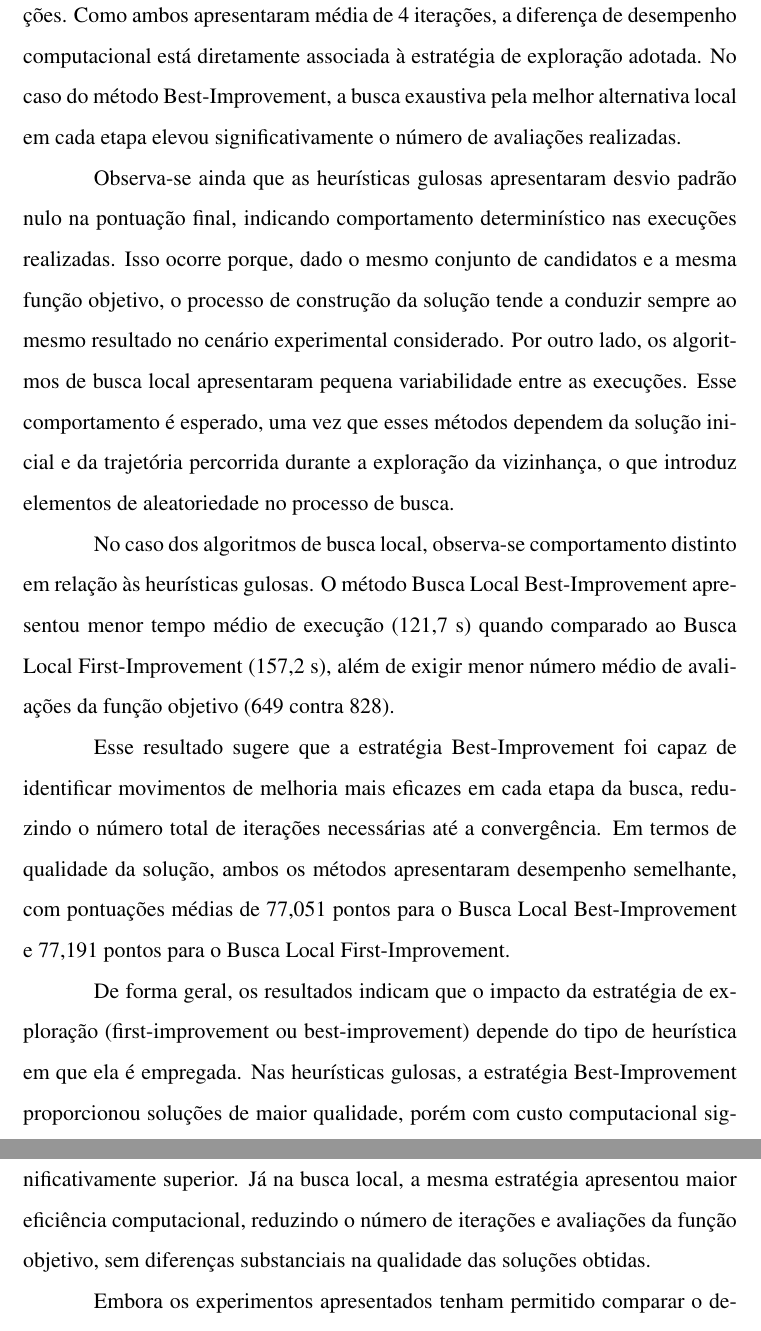
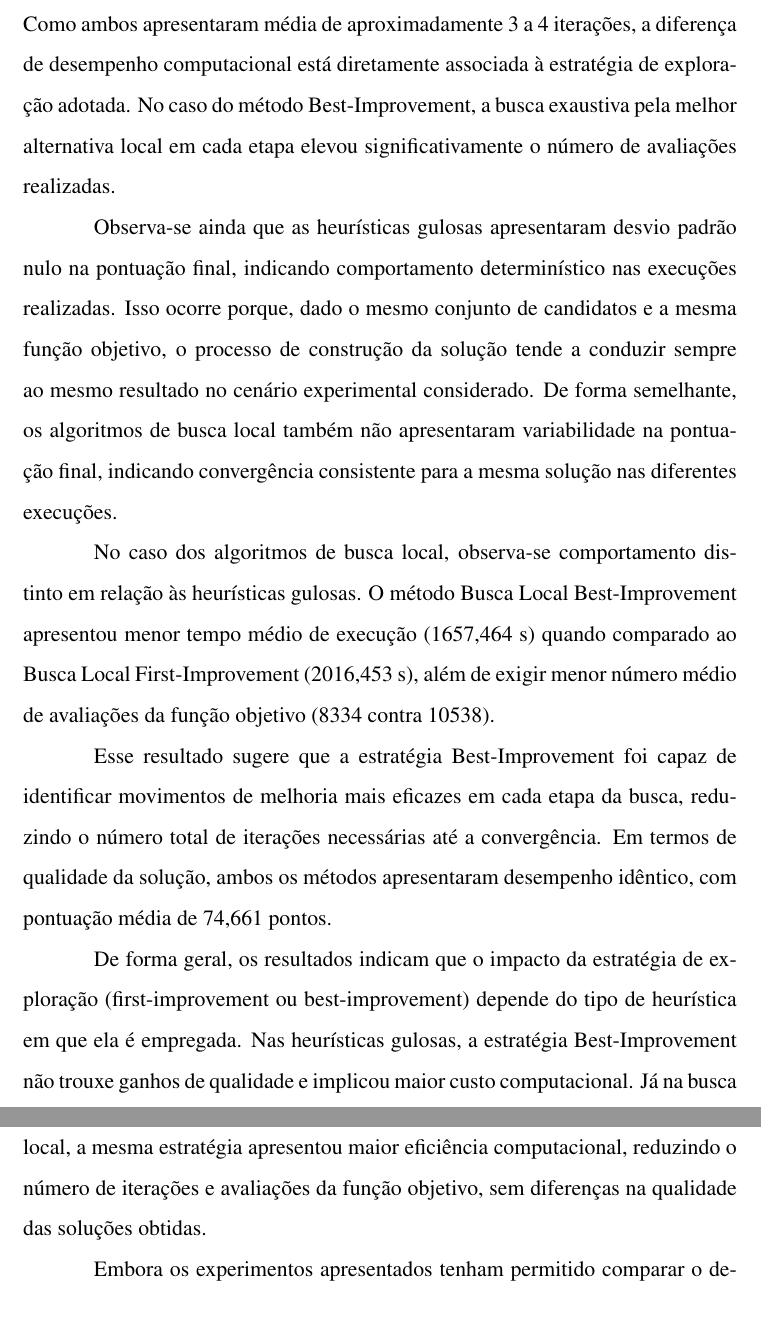
Before and after one commit to LunusMax/lumeopt, a LaTeX thesis (master-thesis/principal.tex, which reads master-thesis/capitulos/resultados_po.tex): two parts of pages 104 and 105 of 115, joined at a grey line, cut so that both start at the same text. Compiled offline with pdfLaTeX.

Commit message:
Update de tabelas

```diff
--- a/master-thesis/capitulos/resultados_po.tex
+++ b/master-thesis/capitulos/resultados_po.tex
@@ -126,32 +124,14 @@ Enquanto o Guloso First-Improvement apresentou tempo médio de execução de ape
-em média, 482,422 segundos e 2493 avaliações. Como ambos apresentaram média de 4 iterações, a diferença de desempenho computacional está diretamente
-associada à estratégia de exploração adotada. No caso do método Best-Improvement, a busca exaustiva pela melhor alternativa local em cada etapa elevou
-significativamente o número de avaliações realizadas.
+Enquanto o Guloso First-Improvement apresentou tempo médio de execução de 257,481 segundos e média de 1571 avaliações da função objetivo, o Guloso Best-Improvement demandou, em média, 479,239 segundos e 2809 avaliações. Como ambos apresentaram média de aproximadamente 3 a 4 iterações, a diferença de desempenho computacional está diretamente associada à estratégia de exploração adotada. No caso do método Best-Improvement, a busca exaustiva pela melhor alternativa local em cada etapa elevou significativamente o número de avaliações realizadas.
 
-Observa-se ainda que as heurísticas gulosas apresentaram desvio padrão nulo na pontuação final, indicando comportamento determinístico nas execuções realizadas.
-Isso ocorre porque, dado o mesmo conjunto de candidatos e a mesma função objetivo, o processo de construção da solução tende a conduzir sempre ao mesmo resultado
-no cenário experimental considerado. Por outro lado, os algoritmos de busca local apresentaram pequena variabilidade entre as execuções.
-Esse comportamento é esperado, uma vez que esses métodos dependem da solução inicial e da trajetória percorrida durante a exploração da vizinhança,
-o que introduz elementos de aleatoriedade no processo de busca.
+Observa-se ainda que as heurísticas gulosas apresentaram desvio padrão nulo na pontuação final, indicando comportamento determinístico nas execuções realizadas. Isso ocorre porque, dado o mesmo conjunto de candidatos e a mesma função objetivo, o processo de construção da solução tende a conduzir sempre ao mesmo resultado no cenário experimental considerado. De forma semelhante, os algoritmos de busca local também não apresentaram variabilidade na pontuação final, indicando convergência consistente para a mesma solução nas diferentes execuções.
 
-No caso dos algoritmos de busca local, observa-se comportamento distinto em relação às heurísticas gulosas. O método Busca Local Best-Improvement apresentou menor tempo
-médio de execução (121,7 s) quando comparado ao Busca Local First-Improvement (157,2 s), além de exigir menor número médio de avaliações da função objetivo
-(649 contra 828).
+No caso dos algoritmos de busca local, observa-se comportamento distinto em relação às heurísticas gulosas. O método Busca Local Best-Improvement apresentou menor tempo médio de execução (1657,464 s) quando comparado ao Busca Local First-Improvement (2016,453 s), além de exigir menor número médio de avaliações da função objetivo (8334 contra 10538).
 
-Esse resultado sugere que a estratégia Best-Improvement foi capaz de identificar movimentos de melhoria mais eficazes em cada etapa da busca,
-reduzindo o número total de iterações necessárias até a convergência. Em termos de qualidade da solução, ambos os métodos apresentaram desempenho semelhante,
-com pontuações médias de 77,051 pontos para o Busca Local Best-Improvement e 77,191 pontos para o Busca Local First-Improvement.
+Esse resultado sugere que a estratégia Best-Improvement foi capaz de identificar movimentos de melhoria mais eficazes em cada etapa da busca, reduzindo o número total de iterações necessárias até a convergência. Em termos de qualidade da solução, ambos os métodos apresentaram desempenho idêntico, com pontuação média de 74,661 pontos.
 
-De forma geral, os resultados indicam que o impacto da estratégia de exploração (first-improvement ou best-improvement) depende do tipo de heurística em que ela
-é empregada. Nas heurísticas gulosas, a estratégia Best-Improvement proporcionou soluções de maior qualidade, porém com custo computacional significativamente
-superior. Já na busca local, a mesma estratégia apresentou maior eficiência computacional, reduzindo o número de iterações e avaliações da função objetivo,
-sem diferenças substanciais na qualidade das soluções obtidas.
+De forma geral, os resultados indicam que o impacto da estratégia de exploração (first-improvement ou best-improvement) depende do tipo de heurística em que ela é empregada. Nas heurísticas gulosas, a estratégia Best-Improvement não trouxe ganhos de qualidade e implicou maior custo computacional. Já na busca local, a mesma estratégia apresentou maior eficiência computacional, reduzindo o número de iterações e avaliações da função objetivo, sem diferenças na qualidade das soluções obtidas.
 
-Embora os experimentos apresentados tenham permitido comparar o desempenho dos algoritmos no cenário considerado, o comportamento das heurísticas também pode
-ser influenciado pela restrição orçamentária disponível para contratações. Em problemas de otimização aplicados ao contexto esportivo, o orçamento representa
-uma das principais limitações práticas enfrentadas pelos clubes, afetando diretamente o conjunto de jogadores candidatos e, consequentemente, o espaço de soluções
-explorado pelos algoritmos. Dessa forma, torna-se relevante investigar como diferentes níveis de orçamento impactam tanto a qualidade das soluções encontradas quanto
-o desempenho computacional dos métodos propostos. Na próxima seção, é realizada uma análise de sensibilidade em relação à restrição orçamentária, avaliando o
-comportamento dos algoritmos sob diferentes limites financeiros disponíveis para montagem do elenco.
+Embora os experimentos apresentados tenham permitido comparar o desempenho dos algoritmos no cenário considerado, o comportamento das heurísticas também pode ser influenciado pela restrição orçamentária disponível para contratações. Em problemas de otimização aplicados ao contexto esportivo, o orçamento representa uma das principais limitações práticas enfrentadas pelos clubes, afetando diretamente o conjunto de jogadores candidatos e, consequentemente, o espaço de soluções explorado pelos algoritmos. Dessa forma, torna-se relevante investigar como diferentes níveis de orçamento impactam tanto a qualidade das soluções encontradas quanto o desempenho computacional dos métodos propostos. Na próxima seção, é realizada uma análise de sensibilidade em relação à restrição orçamentária, avaliando o comportamento dos algoritmos sob diferentes limites financeiros disponíveis para montagem do elenco.
 
 \section{Análise de Sensibilidade à Restrição Orçamentária}
 
```
Also changed, not shown: master-thesis/capitulos/resultados_po.tex (12 more changed lines).
